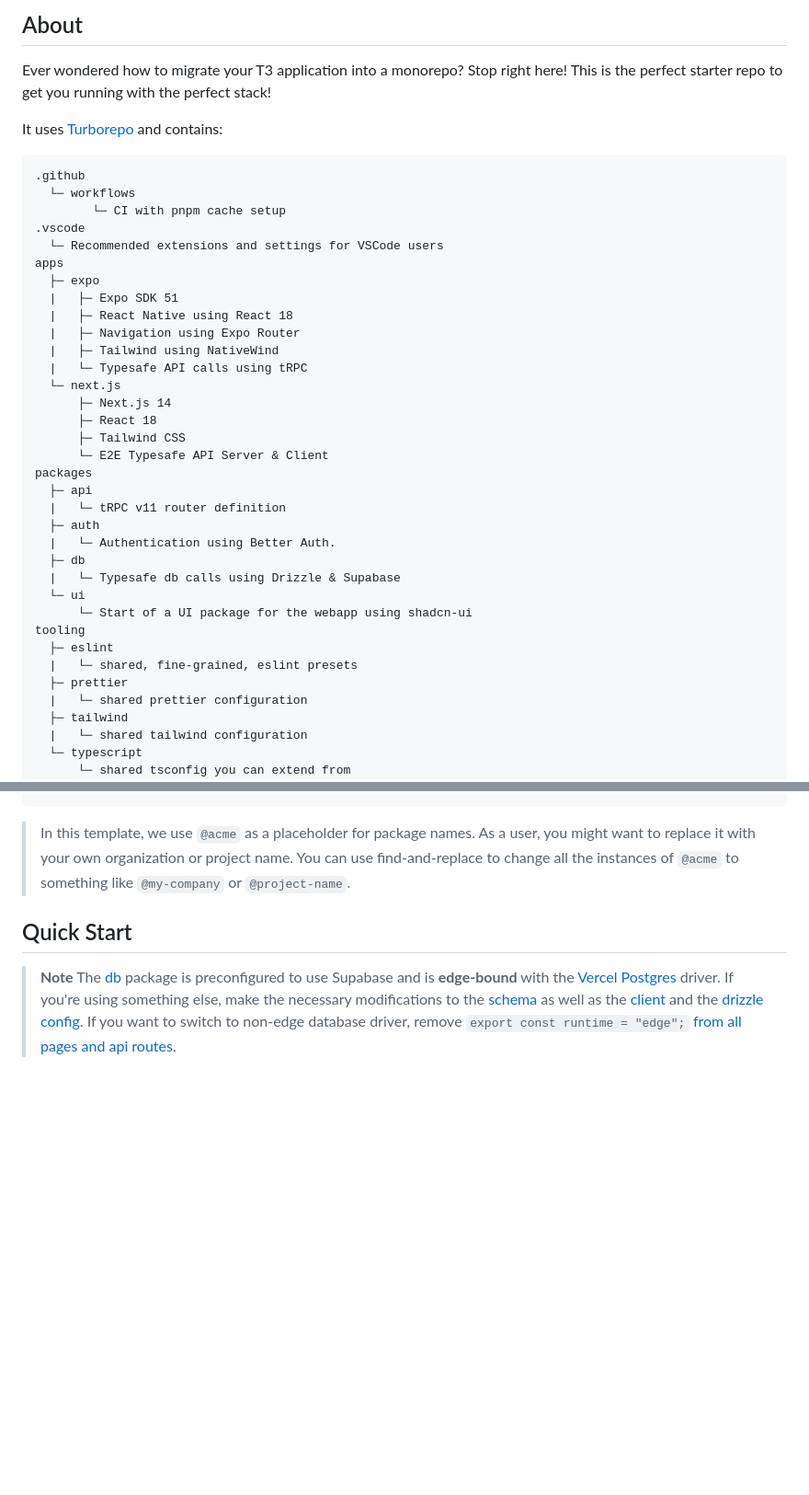
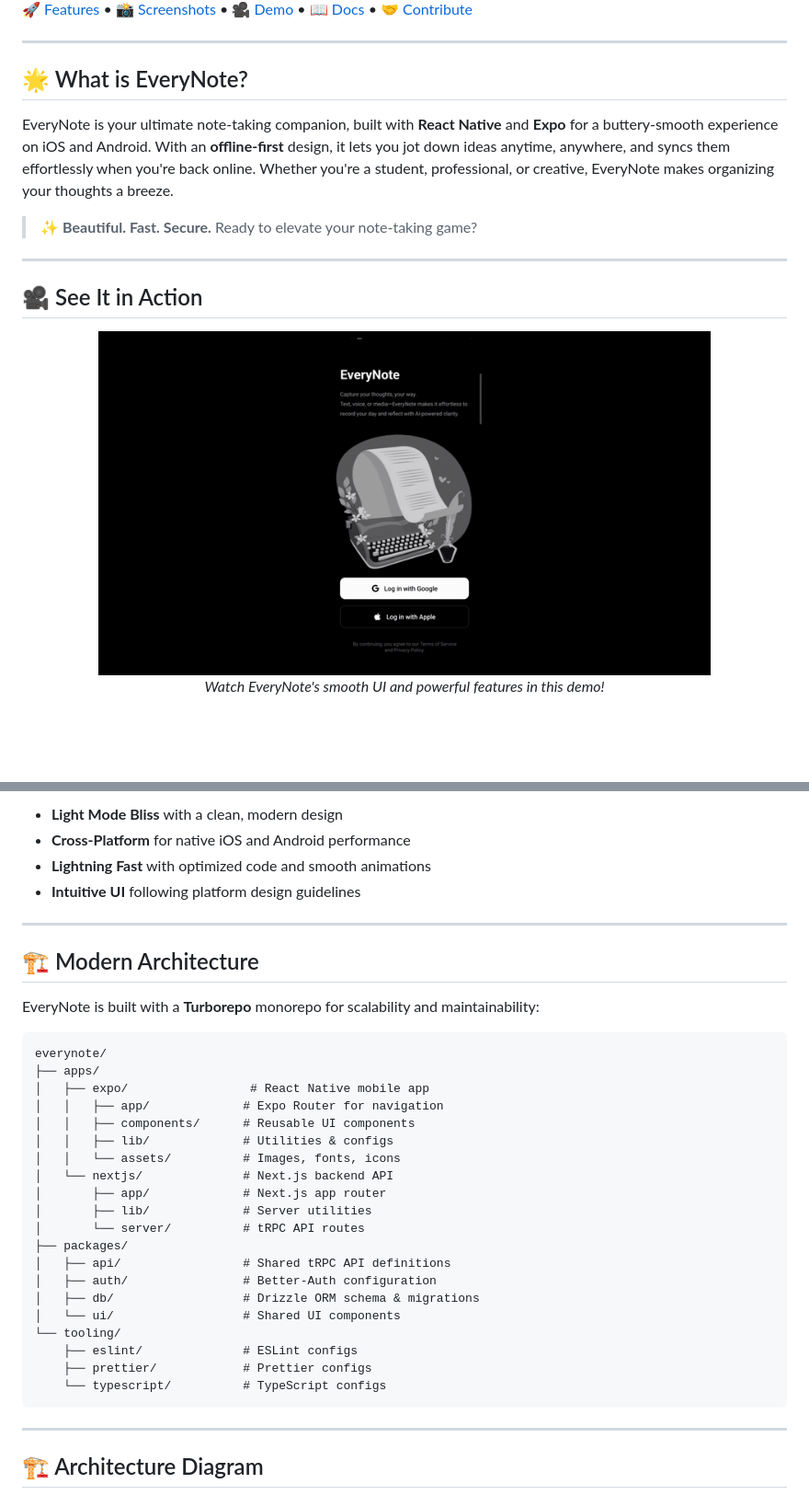
Before and after one commit to Adiwanwade/everynote, a Markdown page: README.md, 2 parts joined by grey strips. Shown: that part at 92% size. Rendered like a GitHub page; pictures changed too: Untitledvideo-MadewithClipchamp4-ezgif.com-video-to-gif-converter.gif (added); blank space fills up the shorter version.

````diff
--- a/README.md
+++ b/README.md
@@ -17,43 +37,22 @@ Better Auth is a framework-agnostic authentication and authorization library for
 
-## About
+[🚀 Features](#features) • [📸 Screenshots](#screenshots) • [🎥 Demo](#demo) • [📖 Docs](#documentation) • [🤝 Contribute](#contributing)
 
-Ever wondered how to migrate your T3 application into a monorepo? Stop right here! This is the perfect starter repo to get you running with the perfect stack!
+</div>
 
-It uses [Turborepo](https://turborepo.org) and contains:
+---
 
-```text
-.github
-  └─ workflows
-        └─ CI with pnpm cache setup
-.vscode
-  └─ Recommended extensions and settings for VSCode users
-apps
-  ├─ expo
-  |   ├─ Expo SDK 51
-  |   ├─ React Native using React 18
-  |   ├─ Navigation using Expo Router
-  |   ├─ Tailwind using NativeWind
-  |   └─ Typesafe API calls using tRPC
-  └─ next.js
-      ├─ Next.js 14
-      ├─ React 18
-      ├─ Tailwind CSS
-      └─ E2E Typesafe API Server & Client
-packages
-  ├─ api
-  |   └─ tRPC v11 router definition
-  ├─ auth
-  |   └─ Authentication using Better Auth.
-  ├─ db
-  |   └─ Typesafe db calls using Drizzle & Supabase
-  └─ ui
-      └─ Start of a UI package for the webapp using shadcn-ui
-tooling
-  ├─ eslint
-  |   └─ shared, fine-grained, eslint presets
-  ├─ prettier
-  |   └─ shared prettier configuration
-  ├─ tailwind
-  |   └─ shared tailwind configuration
-  └─ typescript
-      └─ shared tsconfig you can extend from
+## 🌟 What is EveryNote?
+
+EveryNote is your ultimate note-taking companion, built with **React Native** and **Expo** for a buttery-smooth experience on iOS and Android. With an **offline-first** design, it lets you jot down ideas anytime, anywhere, and syncs them effortlessly when you're back online. Whether you're a student, professional, or creative, EveryNote makes organizing your thoughts a breeze.
+
+> ✨ **Beautiful. Fast. Secure.** Ready to elevate your note-taking game?
+
+---
+
+## 🎥 See It in Action
+
+<div align="center">
+  <img src="./Untitledvideo-MadewithClipchamp4-ezgif.com-video-to-gif-converter.gif" alt="EveryNote Demo" width="80%" style="border-radius: 10px; box-shadow: 0 4px 12px rgba(0,0,0,0.2);">
+  <p><em>Watch EveryNote's smooth UI and powerful features in this demo!</em></p>
+</div>
+
@@ -60,9 +88,40 @@ tooling
+- **Light Mode Bliss** with a clean, modern design
+- **Cross-Platform** for native iOS and Android performance
+- **Lightning Fast** with optimized code and smooth animations
+- **Intuitive UI** following platform design guidelines
+
+---
+
+## 🏗️ Modern Architecture
+
+EveryNote is built with a **Turborepo** monorepo for scalability and maintainability:
+
+```
+everynote/
+├── apps/
+│   ├── expo/                 # React Native mobile app
+│   │   ├── app/             # Expo Router for navigation
+│   │   ├── components/      # Reusable UI components
+│   │   ├── lib/             # Utilities & configs
+│   │   └── assets/          # Images, fonts, icons
+│   └── nextjs/              # Next.js backend API
+│       ├── app/             # Next.js app router
+│       ├── lib/             # Server utilities
+│       └── server/          # tRPC API routes
+├── packages/
+│   ├── api/                 # Shared tRPC API definitions
+│   ├── auth/                # Better-Auth configuration
+│   ├── db/                  # Drizzle ORM schema & migrations
+│   └── ui/                  # Shared UI components
+└── tooling/
+    ├── eslint/              # ESLint configs
+    ├── prettier/            # Prettier configs
+    └── typescript/          # TypeScript configs
 ```
 
-> In this template, we use `@acme` as a placeholder for package names. As a user, you might want to replace it with your own organization or project name. You can use find-and-replace to change all the instances of `@acme` to something like `@my-company` or `@project-name`.
+---
 
-## Quick Start
+## 🏗️ Architecture Diagram
 
-> **Note**
-> The [db](./packages/db) package is preconfigured to use Supabase and is **edge-bound** with the [Vercel Postgres](https://github.com/vercel/storage/tree/main/packages/postgres) driver. If you're using something else, make the necessary modifications to the [schema](./packages/db/src/schema) as well as the [client](./packages/db/src/index.ts) and the [drizzle config](./packages/db/drizzle.config.ts). If you want to switch to non-edge database driver, remove `export const runtime = "edge";` [from all pages and api routes](https://github.com/t3-oss/create-t3-turbo/issues/634#issuecomment-1730240214).
+<div align="center">
 
````
Also changed, not shown: other parts of README.md (+423 -141 lines), Auth.png (added), home.png (added), 7 other files.
